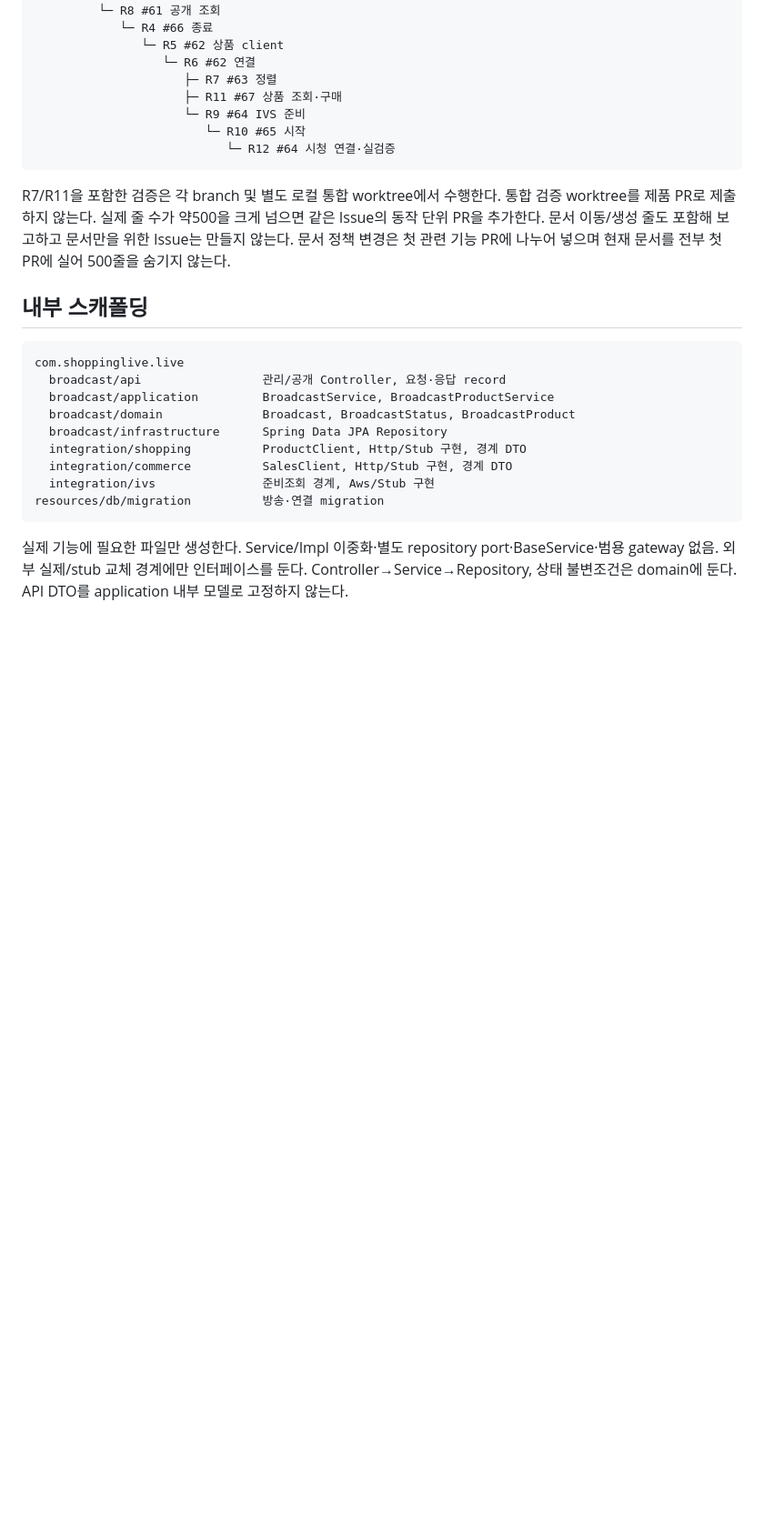
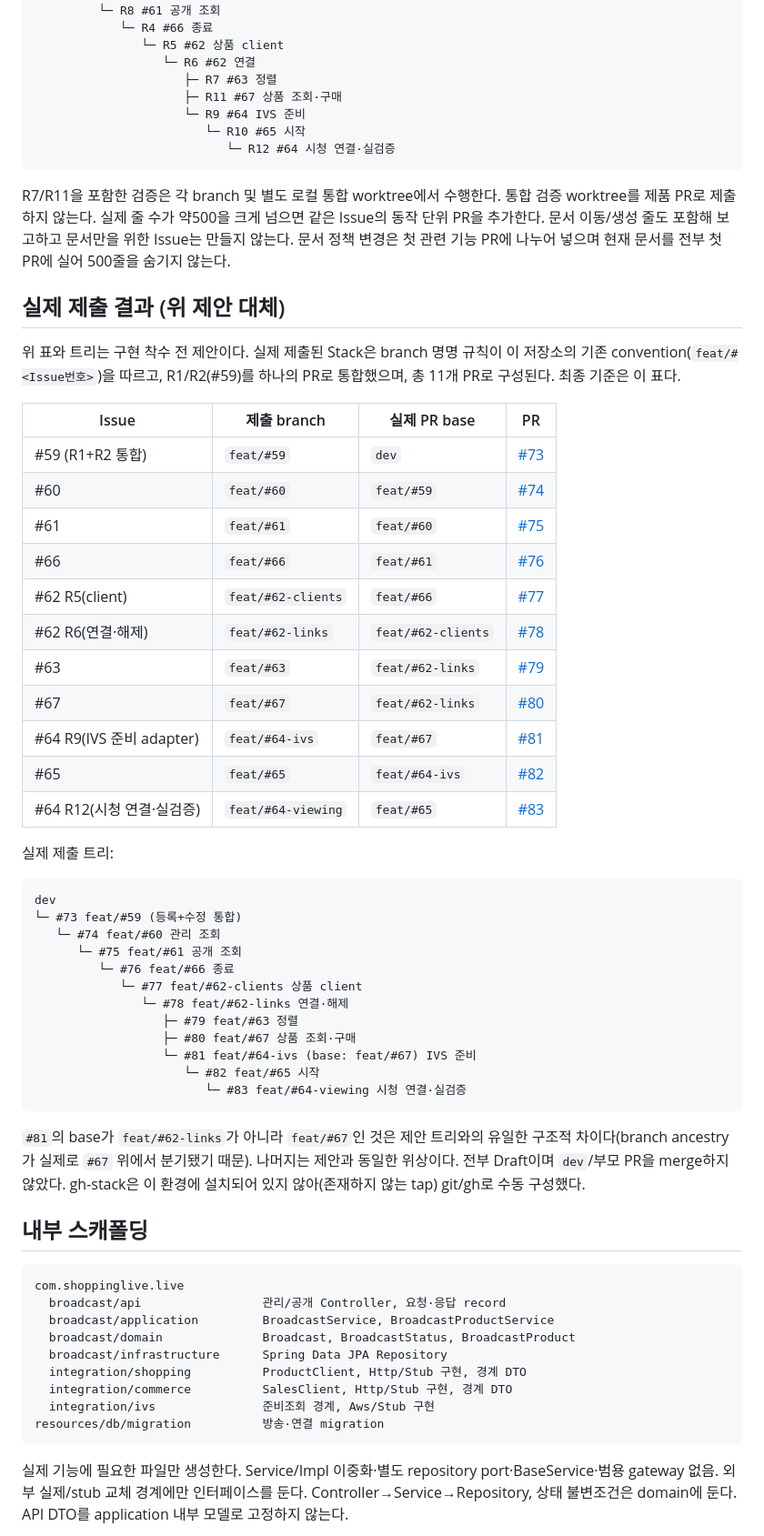
Before and after one commit to 2026-2-rising-sun/Backend, a Markdown page: docs/live/plan.md, the part around the change. Shown at 91% size. Rendered like a GitHub page; blank space fills up the shorter version.

Commit message:
docs(live): plan.md에 실제 제출된 Stack 결과 반영

````diff
--- a/docs/live/plan.md
+++ b/docs/live/plan.md
@@ -69,6 +69,43 @@ dev
 
 R7/R11을 포함한 검증은 각 branch 및 별도 로컬 통합 worktree에서 수행한다. 통합 검증 worktree를 제품 PR로 제출하지 않는다. 실제 줄 수가 약500을 크게 넘으면 같은 Issue의 동작 단위 PR을 추가한다. 문서 이동/생성 줄도 포함해 보고하고 문서만을 위한 Issue는 만들지 않는다. 문서 정책 변경은 첫 관련 기능 PR에 나누어 넣으며 현재 문서를 전부 첫 PR에 실어 500줄을 숨기지 않는다.
 
+## 실제 제출 결과 (위 제안 대체)
+
+위 표와 트리는 구현 착수 전 제안이다. 실제 제출된 Stack은 branch 명명 규칙이 이 저장소의 기존 convention(`feat/#<Issue번호>`)을 따르고, R1/R2(#59)를 하나의 PR로 통합했으며, 총 11개 PR로 구성된다. 최종 기준은 이 표다.
+
+| Issue | 제출 branch | 실제 PR base | PR |
+|---|---|---|---|
+| #59 (R1+R2 통합) | `feat/#59` | `dev` | [#73](https://github.com/2026-2-rising-sun/Backend/pull/73) |
+| #60 | `feat/#60` | `feat/#59` | [#74](https://github.com/2026-2-rising-sun/Backend/pull/74) |
+| #61 | `feat/#61` | `feat/#60` | [#75](https://github.com/2026-2-rising-sun/Backend/pull/75) |
+| #66 | `feat/#66` | `feat/#61` | [#76](https://github.com/2026-2-rising-sun/Backend/pull/76) |
+| #62 R5(client) | `feat/#62-clients` | `feat/#66` | [#77](https://github.com/2026-2-rising-sun/Backend/pull/77) |
+| #62 R6(연결·해제) | `feat/#62-links` | `feat/#62-clients` | [#78](https://github.com/2026-2-rising-sun/Backend/pull/78) |
+| #63 | `feat/#63` | `feat/#62-links` | [#79](https://github.com/2026-2-rising-sun/Backend/pull/79) |
+| #67 | `feat/#67` | `feat/#62-links` | [#80](https://github.com/2026-2-rising-sun/Backend/pull/80) |
+| #64 R9(IVS 준비 adapter) | `feat/#64-ivs` | `feat/#67` | [#81](https://github.com/2026-2-rising-sun/Backend/pull/81) |
+| #65 | `feat/#65` | `feat/#64-ivs` | [#82](https://github.com/2026-2-rising-sun/Backend/pull/82) |
+| #64 R12(시청 연결·실검증) | `feat/#64-viewing` | `feat/#65` | [#83](https://github.com/2026-2-rising-sun/Backend/pull/83) |
+
+실제 제출 트리:
+
+```text
+dev
+└─ #73 feat/#59 (등록+수정 통합)
+   └─ #74 feat/#60 관리 조회
+      └─ #75 feat/#61 공개 조회
+         └─ #76 feat/#66 종료
+            └─ #77 feat/#62-clients 상품 client
+               └─ #78 feat/#62-links 연결·해제
+                  ├─ #79 feat/#63 정렬
+                  ├─ #80 feat/#67 상품 조회·구매
+                  └─ #81 feat/#64-ivs (base: feat/#67) IVS 준비
+                     └─ #82 feat/#65 시작
+                        └─ #83 feat/#64-viewing 시청 연결·실검증
+```
+
+`#81`의 base가 `feat/#62-links`가 아니라 `feat/#67`인 것은 제안 트리와의 유일한 구조적 차이다(branch ancestry가 실제로 `#67` 위에서 분기됐기 때문). 나머지는 제안과 동일한 위상이다. 전부 Draft이며 `dev`/부모 PR을 merge하지 않았다. gh-stack은 이 환경에 설치되어 있지 않아(존재하지 않는 tap) git/gh로 수동 구성했다.
+
 ## 내부 스캐폴딩
 
 ```text
````
